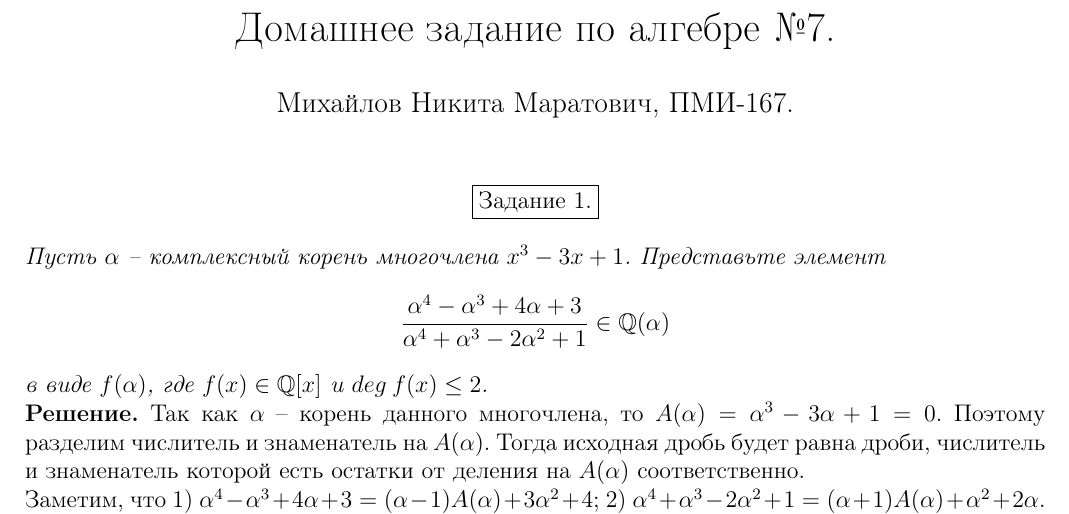
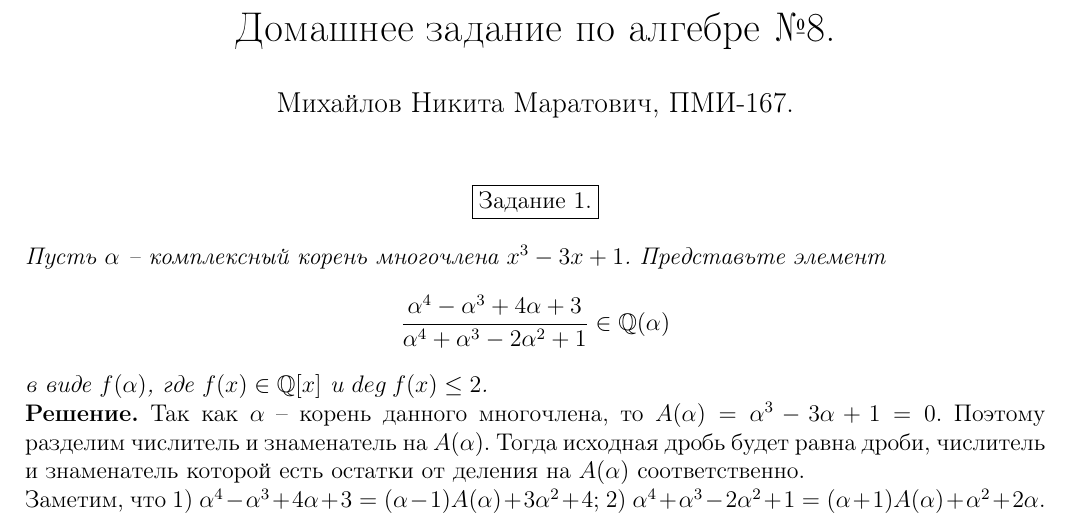
Before and after one commit to Mikhail-off/Homeworks, a LaTeX problem sheet (Algebra/HW8/HW8.tex): part of page 1 of 2, cut so that both start at the same text. Compiled offline with pdfLaTeX.

Commit message:
Add files via upload

```diff
--- a/Algebra/HW8/HW8.tex
+++ b/Algebra/HW8/HW8.tex
@@ -38,7 +38,7 @@
 
 
 \title{
-     Домашнее задание по алгебре №7.
+     Домашнее задание по алгебре №8.
  }
  \author{Михайлов Никита Маратович, ПМИ-167.
 }
```
Also changed, not shown: Algebra/HW8/HW8.pdf.
